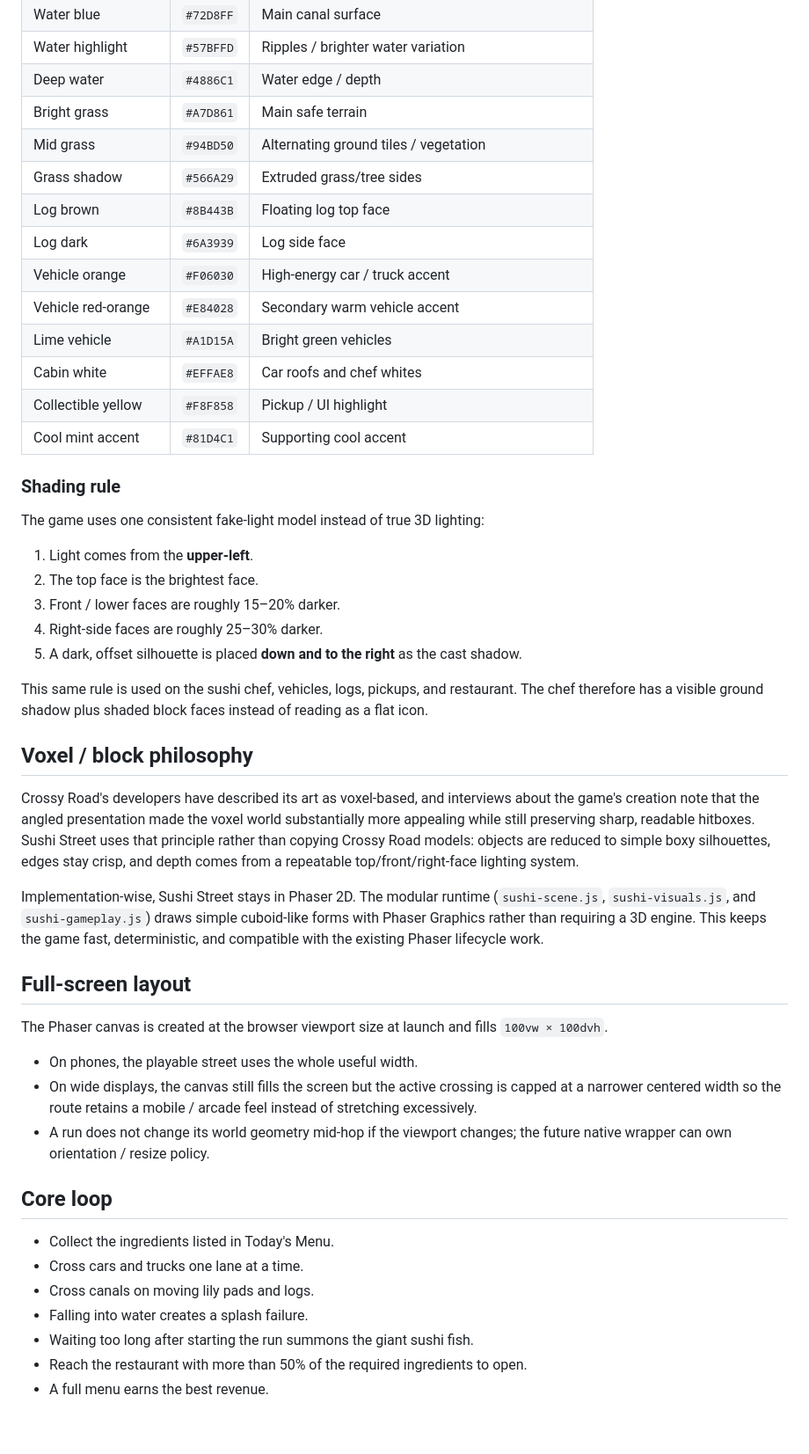
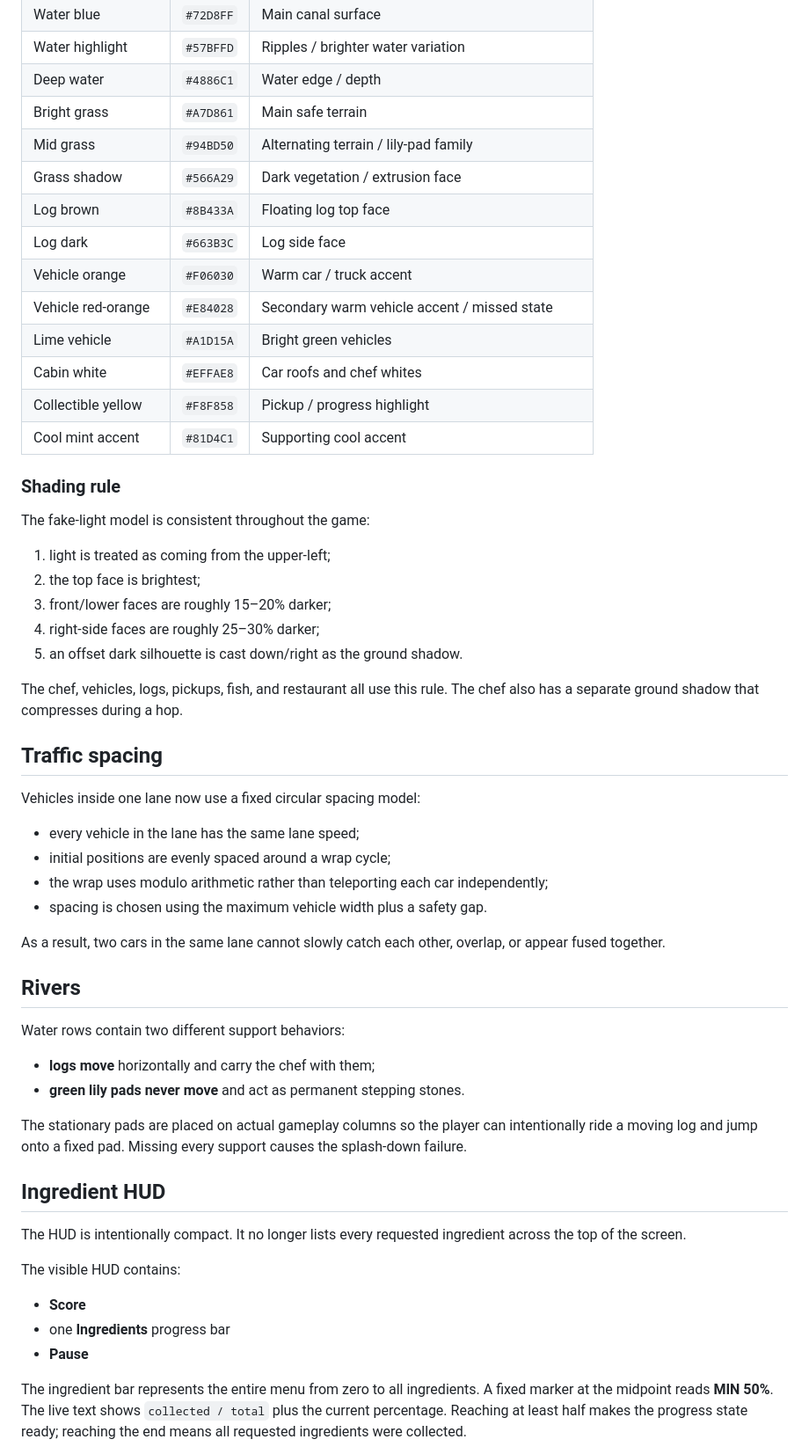
Before and after one commit to drafthead/sushistreetgame, a Markdown page: README.md, the part around one of its changes. Shown at 88% size. GitHub-like rendering; blank space fills up the shorter version.

Commit message:
Document full-screen angled camera and simplified HUD

```diff
--- a/README.md
+++ b/README.md
@@ -32,49 +61,58 @@ The palette below was sampled approximately from the supplied reference screensh
 | Water highlight | `#57BFFD` | Ripples / brighter water variation |
 | Deep water | `#4886C1` | Water edge / depth |
 | Bright grass | `#A7D861` | Main safe terrain |
-| Mid grass | `#94BD50` | Alternating ground tiles / vegetation |
-| Grass shadow | `#566A29` | Extruded grass/tree sides |
-| Log brown | `#8B443B` | Floating log top face |
-| Log dark | `#6A3939` | Log side face |
-| Vehicle orange | `#F06030` | High-energy car / truck accent |
-| Vehicle red-orange | `#E84028` | Secondary warm vehicle accent |
+| Mid grass | `#94BD50` | Alternating terrain / lily-pad family |
+| Grass shadow | `#566A29` | Dark vegetation / extrusion face |
+| Log brown | `#8B433A` | Floating log top face |
+| Log dark | `#663B3C` | Log side face |
+| Vehicle orange | `#F06030` | Warm car / truck accent |
+| Vehicle red-orange | `#E84028` | Secondary warm vehicle accent / missed state |
 | Lime vehicle | `#A1D15A` | Bright green vehicles |
 | Cabin white | `#EFFAE8` | Car roofs and chef whites |
-| Collectible yellow | `#F8F858` | Pickup / UI highlight |
+| Collectible yellow | `#F8F858` | Pickup / progress highlight |
 | Cool mint accent | `#81D4C1` | Supporting cool accent |
 
 ### Shading rule
 
-The game uses one consistent fake-light model instead of true 3D lighting:
+The fake-light model is consistent throughout the game:
 
-1. Light comes from the **upper-left**.
-2. The top face is the brightest face.
-3. Front / lower faces are roughly 15–20% darker.
-4. Right-side faces are roughly 25–30% darker.
-5. A dark, offset silhouette is placed **down and to the right** as the cast shadow.
+1. light is treated as coming from the upper-left;
+2. the top face is brightest;
+3. front/lower faces are roughly 15–20% darker;
+4. right-side faces are roughly 25–30% darker;
+5. an offset dark silhouette is cast down/right as the ground shadow.
 
-This same rule is used on the sushi chef, vehicles, logs, pickups, and restaurant. The chef therefore has a visible ground shadow plus shaded block faces instead of reading as a flat icon.
+The chef, vehicles, logs, pickups, fish, and restaurant all use this rule. The chef also has a separate ground shadow that compresses during a hop.
 
-## Voxel / block philosophy
+## Traffic spacing
 
-Crossy Road's developers have described its art as voxel-based, and interviews about the game's creation note that the angled presentation made the voxel world substantially more appealing while still preserving sharp, readable hitboxes. Sushi Street uses that principle rather than copying Crossy Road models: objects are reduced to simple boxy silhouettes, edges stay crisp, and depth comes from a repeatable top/front/right-face lighting system.
+Vehicles inside one lane now use a fixed circular spacing model:
 
-Implementation-wise, Sushi Street stays in Phaser 2D. The modular runtime (`sushi-scene.js`, `sushi-visuals.js`, and `sushi-gameplay.js`) draws simple cuboid-like forms with Phaser Graphics rather than requiring a 3D engine. This keeps the game fast, deterministic, and compatible with the existing Phaser lifecycle work.
+- every vehicle in the lane has the same lane speed;
+- initial positions are evenly spaced around a wrap cycle;
+- the wrap uses modulo arithmetic rather than teleporting each car independently;
+- spacing is chosen using the maximum vehicle width plus a safety gap.
 
-## Full-screen layout
+As a result, two cars in the same lane cannot slowly catch each other, overlap, or appear fused together.
 
-The Phaser canvas is created at the browser viewport size at launch and fills `100vw × 100dvh`.
+## Rivers
 
-- On phones, the playable street uses the whole useful width.
-- On wide displays, the canvas still fills the screen but the active crossing is capped at a narrower centered width so the route retains a mobile / arcade feel instead of stretching excessively.
-- A run does not change its world geometry mid-hop if the viewport changes; the future native wrapper can own orientation / resize policy.
+Water rows contain two different support behaviors:
 
-## Core loop
+- **logs move** horizontally and carry the chef with them;
+- **green lily pads never move** and act as permanent stepping stones.
 
-- Collect the ingredients listed in Today's Menu.
-- Cross cars and trucks one lane at a time.
-- Cross canals on moving lily pads and logs.
-- Falling into water creates a splash failure.
-- Waiting too long after starting the run summons the giant sushi fish.
-- Reach the restaurant with more than 50% of the required ingredients to open.
-- A full menu earns the best revenue.
+The stationary pads are placed on actual gameplay columns so the player can intentionally ride a moving log and jump onto a fixed pad. Missing every support causes the splash-down failure.
+
+## Ingredient HUD
+
+The HUD is intentionally compact. It no longer lists every requested ingredient across the top of the screen.
+
+The visible HUD contains:
+
+- **Score**
+- one **Ingredients** progress bar
+- **Pause**
+
+The ingredient bar represents the entire menu from zero to all ingredients. A fixed marker at the midpoint reads **MIN 50%**. The live text shows `collected / total` plus the current percentage. Reaching at least half makes the progress state ready; reaching the end means all requested ingredients were collected.
+
```
Also changed, not shown: other parts of README.md (+64 -33 lines).
